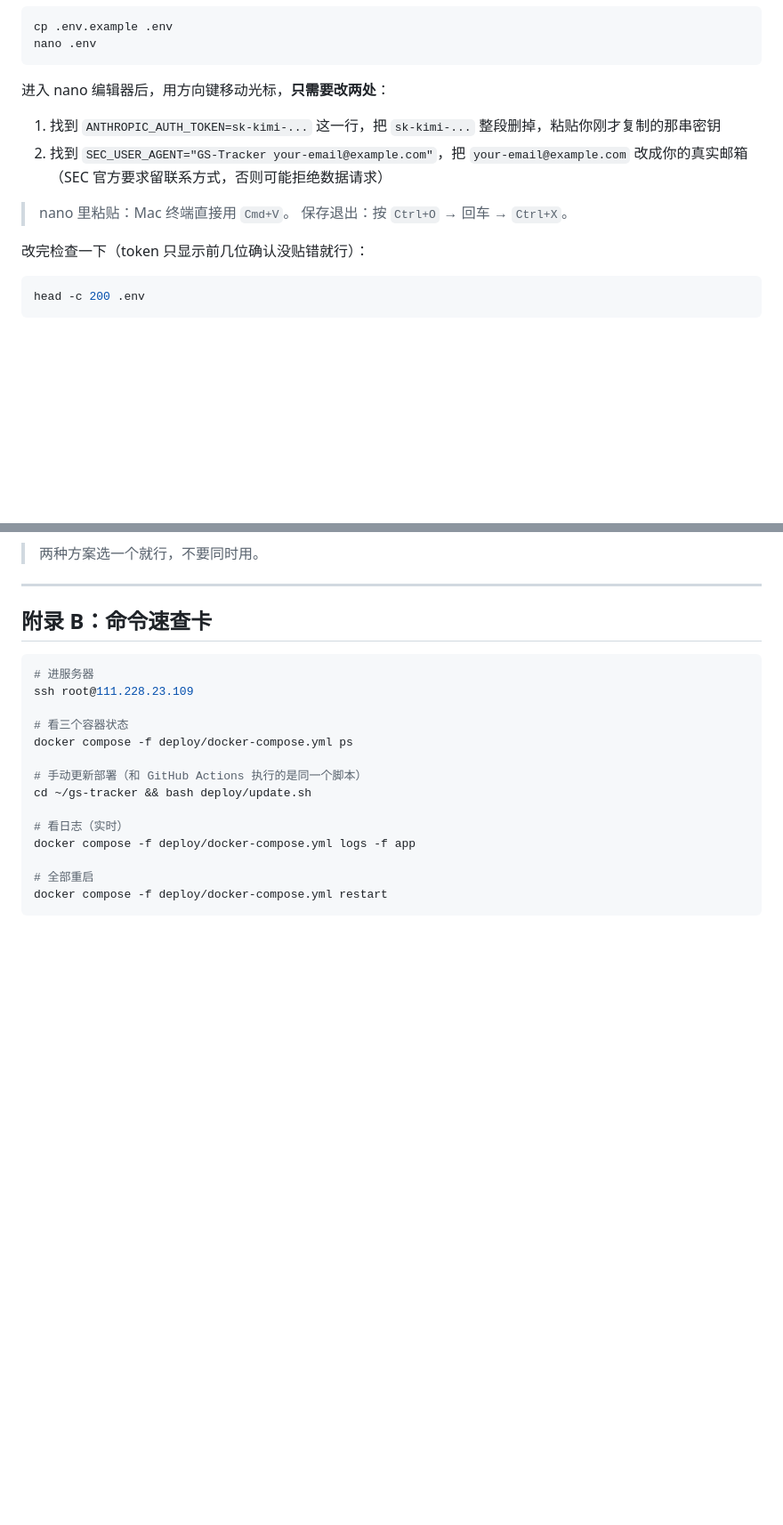
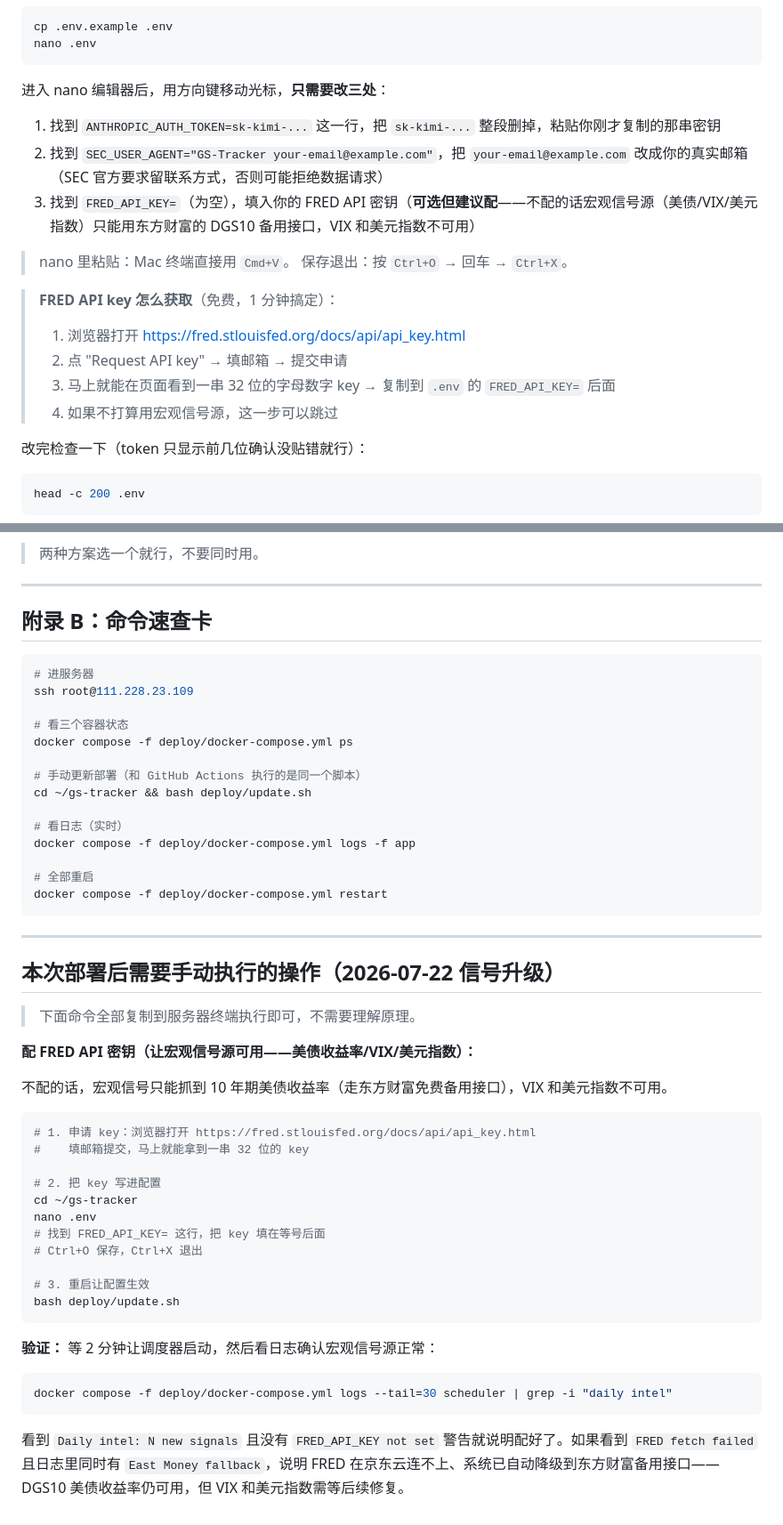
Before and after one commit to zhizhengqin/gs-tracker, a Markdown page: DEPLOY.md, 2 parts joined by grey strips. Shown at 89% size. Rendered like a GitHub page; blank space fills up the shorter version.

Commit message:
docs(deploy): add FRED API key setup + post-deploy manual steps for signal upgrade

````diff
--- a/DEPLOY.md
+++ b/DEPLOY.md
@@ -122,13 +122,20 @@ cp .env.example .env
 nano .env
 ```
 
-进入 nano 编辑器后，用方向键移动光标，**只需要改两处**：
+进入 nano 编辑器后，用方向键移动光标，**只需要改三处**：
 
 1. 找到 `ANTHROPIC_AUTH_TOKEN=sk-kimi-...` 这一行，把 `sk-kimi-...` 整段删掉，粘贴你刚才复制的那串密钥
 2. 找到 `SEC_USER_AGENT="GS-Tracker your-email@example.com"`，把 `your-email@example.com` 改成你的真实邮箱（SEC 官方要求留联系方式，否则可能拒绝数据请求）
+3. 找到 `FRED_API_KEY=`（为空），填入你的 FRED API 密钥（**可选但建议配**——不配的话宏观信号源（美债/VIX/美元指数）只能用东方财富的 DGS10 备用接口，VIX 和美元指数不可用）
 
 > nano 里粘贴：Mac 终端直接用 `Cmd+V`。
 > 保存退出：按 `Ctrl+O` → 回车 → `Ctrl+X`。
+
+> **FRED API key 怎么获取**（免费，1 分钟搞定）：
+> 1. 浏览器打开 https://fred.stlouisfed.org/docs/api/api_key.html
+> 2. 点 "Request API key" → 填邮箱 → 提交申请
+> 3. 马上就能在页面看到一串 32 位的字母数字 key → 复制到 `.env` 的 `FRED_API_KEY=` 后面
+> 4. 如果不打算用宏观信号源，这一步可以跳过
 
 改完检查一下（token 只显示前几位确认没贴错就行）：
 
@@ -411,3 +419,35 @@ docker compose -f deploy/docker-compose.yml logs -f app
 # 全部重启
 docker compose -f deploy/docker-compose.yml restart
 ```
+
+---
+
+## 本次部署后需要手动执行的操作（2026-07-22 信号升级）
+
+> 下面命令全部复制到服务器终端执行即可，不需要理解原理。
+
+**配 FRED API 密钥（让宏观信号源可用——美债收益率/VIX/美元指数）：**
+
+不配的话，宏观信号只能抓到 10 年期美债收益率（走东方财富免费备用接口），VIX 和美元指数不可用。
+
+```bash
+# 1. 申请 key：浏览器打开 https://fred.stlouisfed.org/docs/api/api_key.html
+#    填邮箱提交，马上就能拿到一串 32 位的 key
+
+# 2. 把 key 写进配置
+cd ~/gs-tracker
+nano .env
+# 找到 FRED_API_KEY= 这行，把 key 填在等号后面
+# Ctrl+O 保存，Ctrl+X 退出
+
+# 3. 重启让配置生效
+bash deploy/update.sh
+```
+
+**验证：** 等 2 分钟让调度器启动，然后看日志确认宏观信号源正常：
+
+```bash
+docker compose -f deploy/docker-compose.yml logs --tail=30 scheduler | grep -i "daily intel"
+```
+
+看到 `Daily intel: N new signals` 且没有 `FRED_API_KEY not set` 警告就说明配好了。如果看到 `FRED fetch failed` 且日志里同时有 `East Money fallback`，说明 FRED 在京东云连不上、系统已自动降级到东方财富备用接口——DGS10 美债收益率仍可用，但 VIX 和美元指数需等后续修复。
````
Also changed, not shown: other parts of DEPLOY.md (+1 -0 lines).
